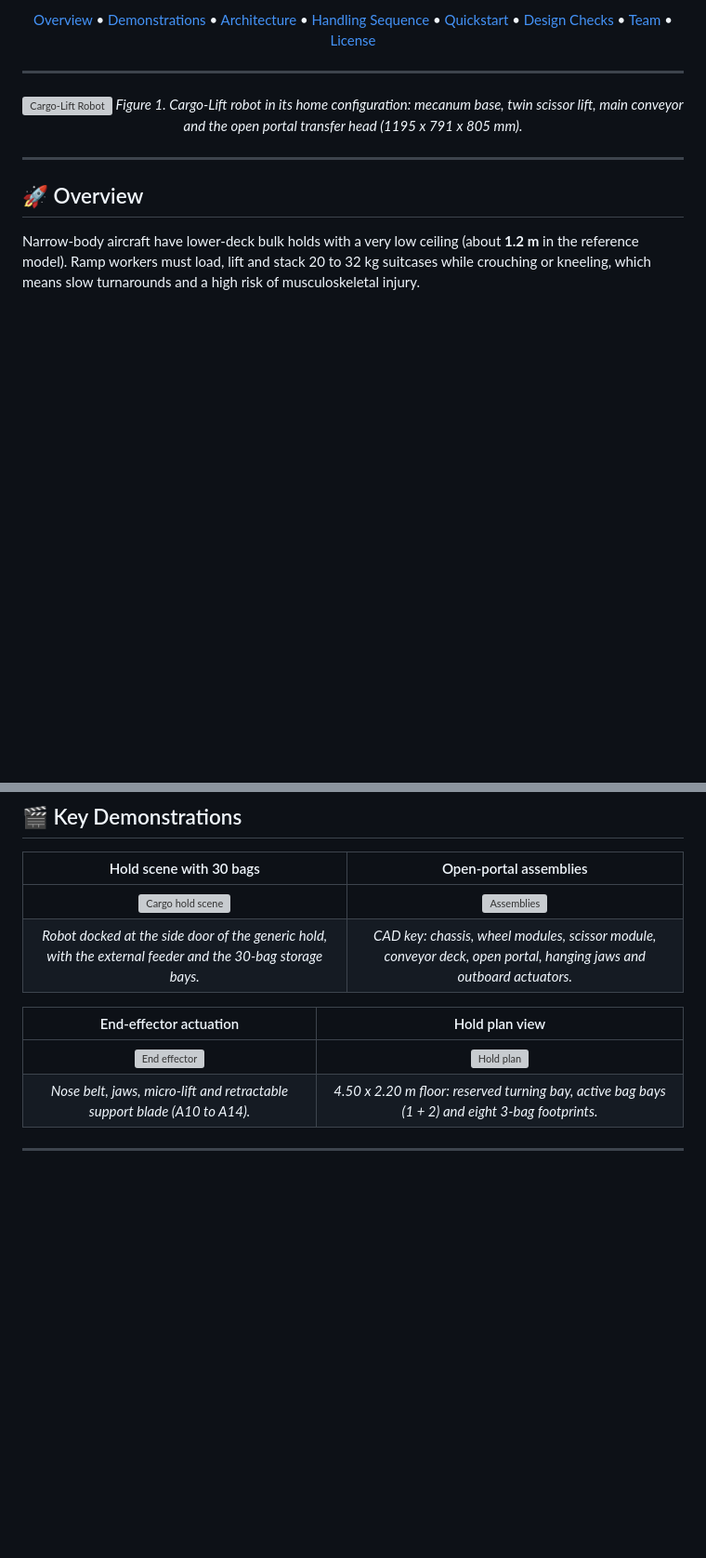
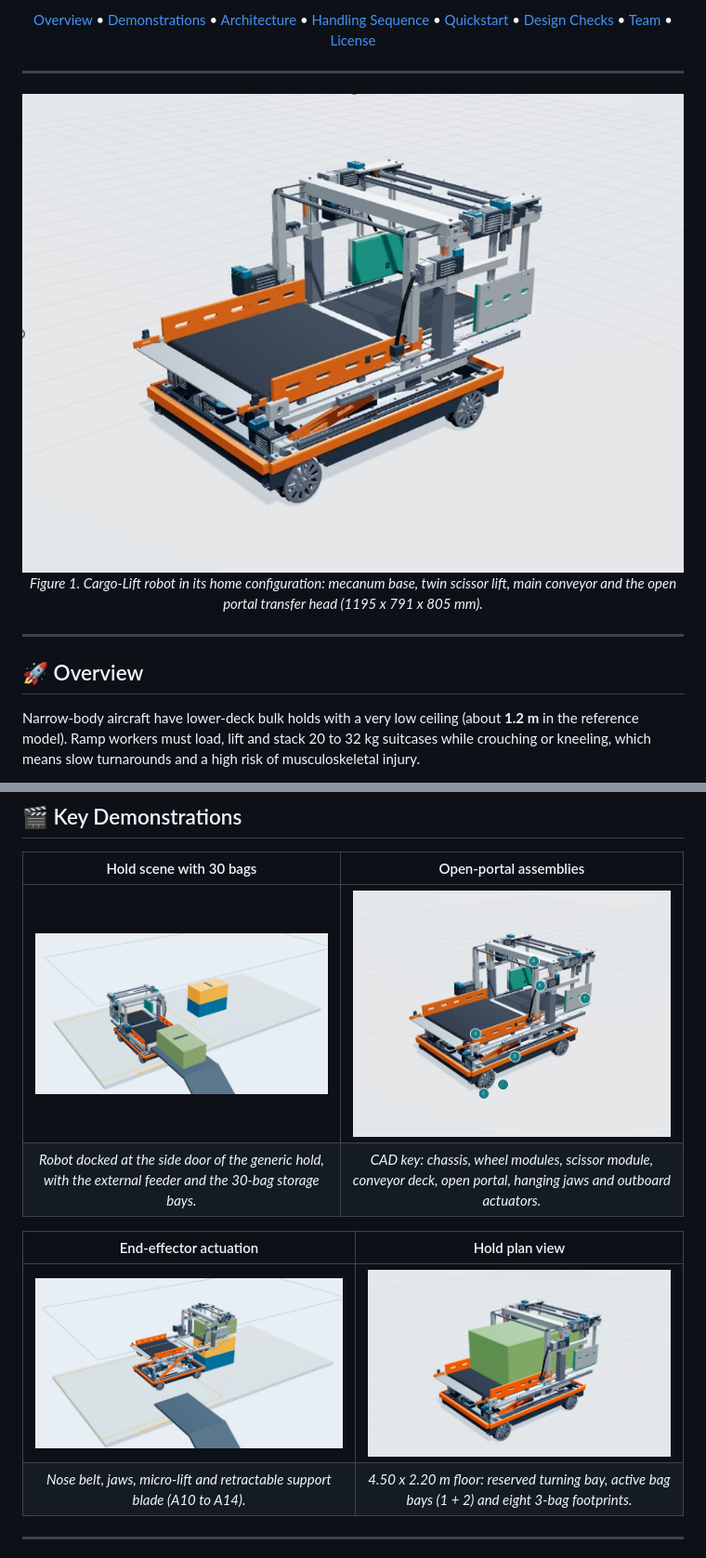
Before and after one commit to adibhudapratama/BARELANG, a Markdown page: README.md, 2 parts joined by grey strips. Shown at 93% size. Rendered like a GitHub page; pictures changed too: assets/image/fig_assemblies.png (added); blank space fills up the shorter version; grey boxes are pictures that could not be loaded.

Commit message:
Merge remote main into local main

```diff
--- a/README.md
+++ b/README.md
@@ -16,7 +16,7 @@
 
 ---
 
-![Cargo-Lift Robot](assets/images/fig_hero_robot.png)
+![Cargo-Lift Robot](assets/image/fig_hero_robot.png)
 *Figure 1. Cargo-Lift robot in its home configuration: mecanum base, twin scissor lift, main conveyor and the open portal transfer head (1195 x 791 x 805 mm).*
 
 </div>
@@ -44,12 +44,12 @@ Narrow-body aircraft have lower-deck bulk holds with a very low ceiling (about *
 
 | Hold scene with 30 bags | Open-portal assemblies |
 | :---: | :---: |
-| ![Cargo hold scene](assets/images/fig_cargo_hold_scene.jpg) | ![Assemblies](assets/images/fig_assemblies.png) |
+| ![Cargo hold scene](assets/image/fig_cargo_hold_scene.png) | ![Assemblies](assets/image/fig_assemblies.png) |
 | *Robot docked at the side door of the generic hold, with the external feeder and the 30-bag storage bays.* | *CAD key: chassis, wheel modules, scissor module, conveyor deck, open portal, hanging jaws and outboard actuators.* |
 
 | End-effector actuation | Hold plan view |
 | :---: | :---: |
-| ![End effector](assets/images/fig_end_effector.png) | ![Hold plan](assets/images/fig_hold_plan.png) |
+| ![End effector](assets/image/fig_end_effector.png) | ![Hold plan](assets/image/fig_hold_plan.png) |
 | *Nose belt, jaws, micro-lift and retractable support blade (A10 to A14).* | *4.50 x 2.20 m floor: reserved turning bay, active bag bays (1 + 2) and eight 3-bag footprints.* |
 
 ---
```
Also changed, not shown: other parts of README.md (+1 -3 lines), assets/image/fig_cargo_hold_scene.png (renamed from assets/image/Screenshot from 2026-10-18 19-16-41.png), assets/image/fig_end_effector.png (renamed from assets/image/Screenshot from 2026-10-18 19-17-10.png), assets/image/fig_hold_plan.png (renamed from assets/image/Screenshot from 2026-10-18 19-16-08.png), 2 other files.
